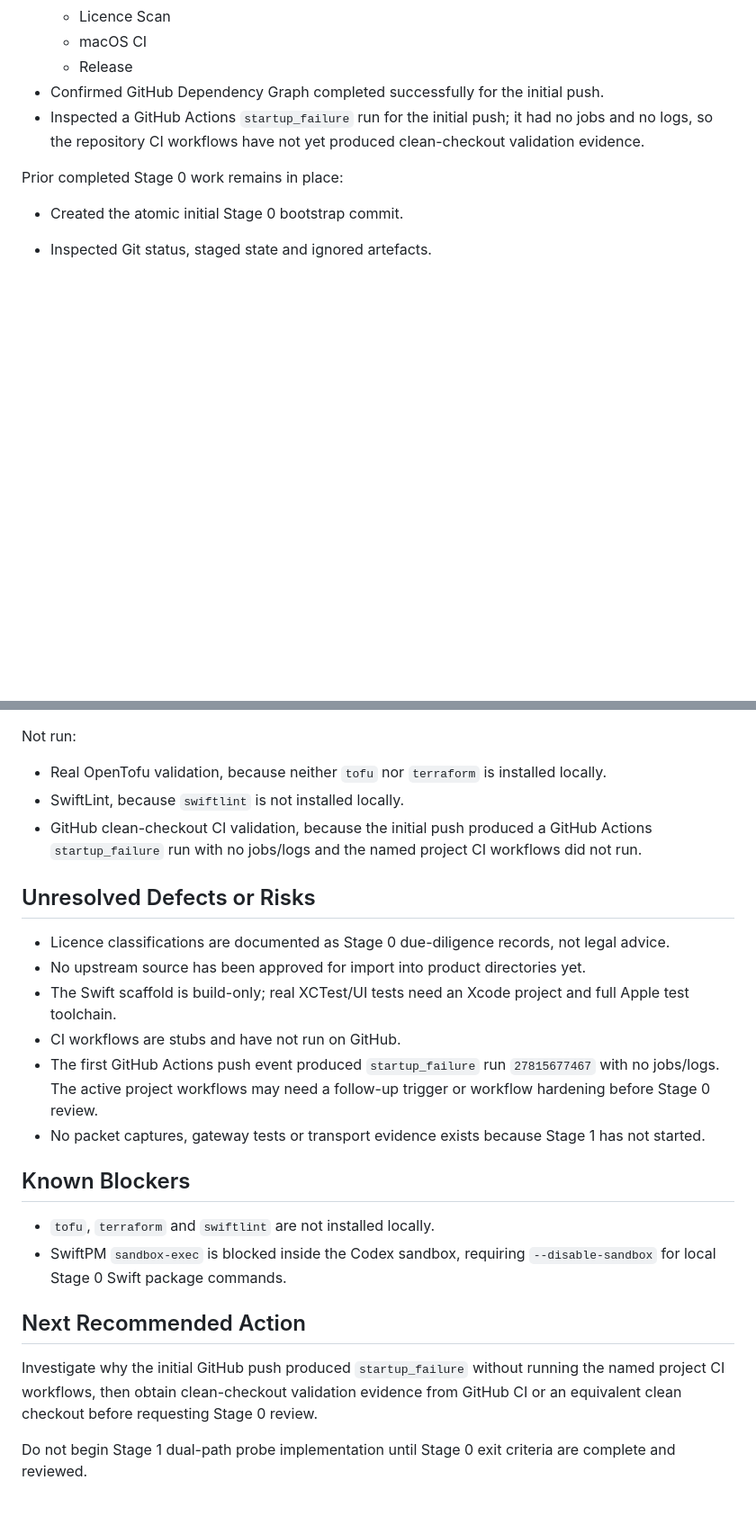
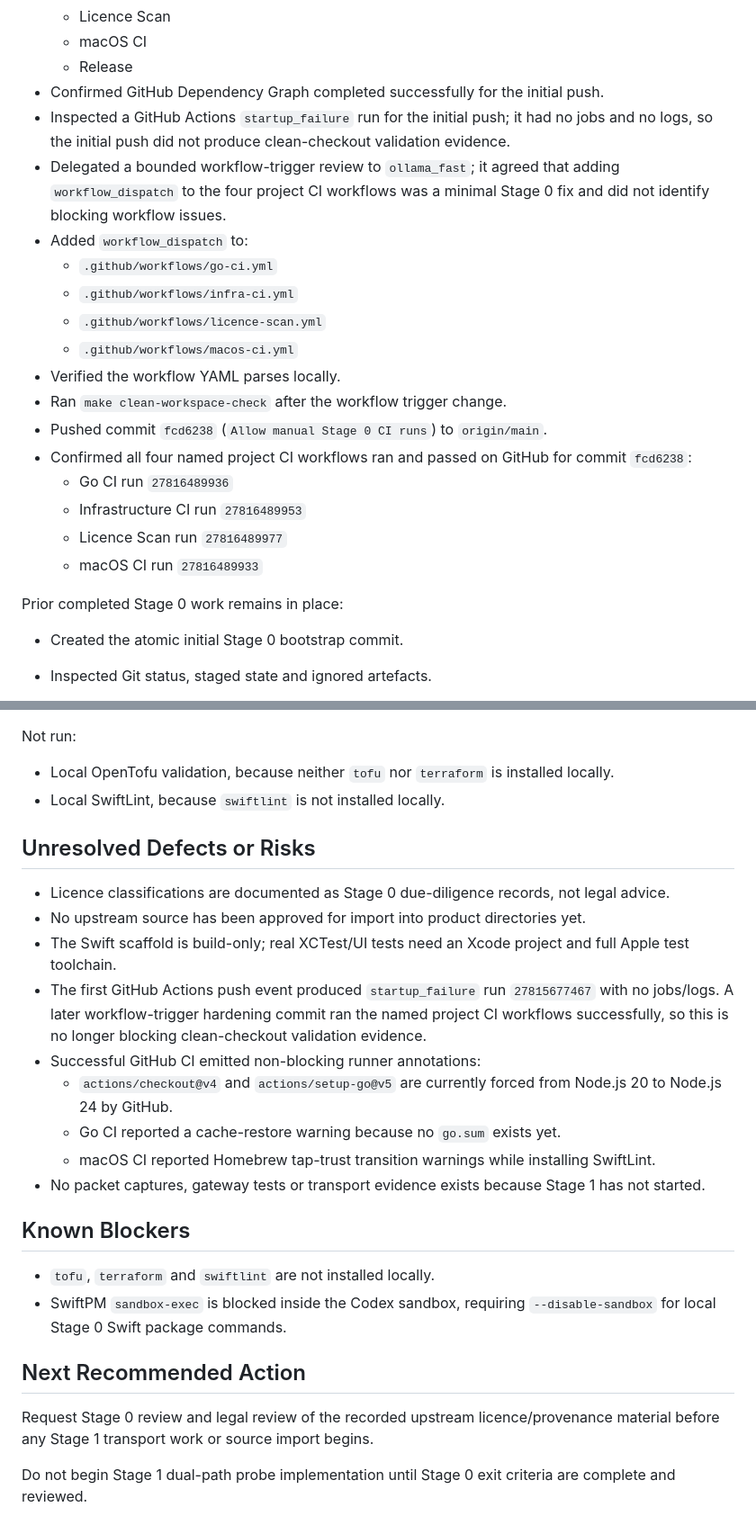
Before and after one commit to joanmarcriera/Gemina, a Markdown page: PROJECT_STATE.md, 2 parts joined by grey strips. Shown at 90% size. Rendered like a GitHub page; blank space fills up the shorter version.

Commit message:
Record Stage 0 CI validation

```diff
--- a/PROJECT_STATE.md
+++ b/PROJECT_STATE.md
@@ -23,7 +25,21 @@ This cycle completed a bounded GitHub remote objective: create the private GitHu
   * macOS CI
   * Release
 * Confirmed GitHub Dependency Graph completed successfully for the initial push.
-* Inspected a GitHub Actions `startup_failure` run for the initial push; it had no jobs and no logs, so the repository CI workflows have not yet produced clean-checkout validation evidence.
+* Inspected a GitHub Actions `startup_failure` run for the initial push; it had no jobs and no logs, so the initial push did not produce clean-checkout validation evidence.
+* Delegated a bounded workflow-trigger review to `ollama_fast`; it agreed that adding `workflow_dispatch` to the four project CI workflows was a minimal Stage 0 fix and did not identify blocking workflow issues.
+* Added `workflow_dispatch` to:
+  * `.github/workflows/go-ci.yml`
+  * `.github/workflows/infra-ci.yml`
+  * `.github/workflows/licence-scan.yml`
+  * `.github/workflows/macos-ci.yml`
+* Verified the workflow YAML parses locally.
+* Ran `make clean-workspace-check` after the workflow trigger change.
+* Pushed commit `fcd6238` (`Allow manual Stage 0 CI runs`) to `origin/main`.
+* Confirmed all four named project CI workflows ran and passed on GitHub for commit `fcd6238`:
+  * Go CI run `27816489936`
+  * Infrastructure CI run `27816489953`
+  * Licence Scan run `27816489977`
+  * macOS CI run `27816489933`
 
 Prior completed Stage 0 work remains in place:
 
@@ -135,17 +177,19 @@ Previously passed and still reflected in the repository state:
 
 Not run:
 
-* Real OpenTofu validation, because neither `tofu` nor `terraform` is installed locally.
-* SwiftLint, because `swiftlint` is not installed locally.
-* GitHub clean-checkout CI validation, because the initial push produced a GitHub Actions `startup_failure` run with no jobs/logs and the named project CI workflows did not run.
+* Local OpenTofu validation, because neither `tofu` nor `terraform` is installed locally.
+* Local SwiftLint, because `swiftlint` is not installed locally.
 
 ## Unresolved Defects or Risks
 
 * Licence classifications are documented as Stage 0 due-diligence records, not legal advice.
 * No upstream source has been approved for import into product directories yet.
 * The Swift scaffold is build-only; real XCTest/UI tests need an Xcode project and full Apple test toolchain.
-* CI workflows are stubs and have not run on GitHub.
-* The first GitHub Actions push event produced `startup_failure` run `27815677467` with no jobs/logs. The active project workflows may need a follow-up trigger or workflow hardening before Stage 0 review.
+* The first GitHub Actions push event produced `startup_failure` run `27815677467` with no jobs/logs. A later workflow-trigger hardening commit ran the named project CI workflows successfully, so this is no longer blocking clean-checkout validation evidence.
+* Successful GitHub CI emitted non-blocking runner annotations:
+  * `actions/checkout@v4` and `actions/setup-go@v5` are currently forced from Node.js 20 to Node.js 24 by GitHub.
+  * Go CI reported a cache-restore warning because no `go.sum` exists yet.
+  * macOS CI reported Homebrew tap-trust transition warnings while installing SwiftLint.
 * No packet captures, gateway tests or transport evidence exists because Stage 1 has not started.
 
 ## Known Blockers
@@ -155,6 +199,6 @@ Not run:
 
 ## Next Recommended Action
 
-Investigate why the initial GitHub push produced `startup_failure` without running the named project CI workflows, then obtain clean-checkout validation evidence from GitHub CI or an equivalent clean checkout before requesting Stage 0 review.
+Request Stage 0 review and legal review of the recorded upstream licence/provenance material before any Stage 1 transport work or source import begins.
 
 Do not begin Stage 1 dual-path probe implementation until Stage 0 exit criteria are complete and reviewed.
```
Also changed, not shown: other parts of PROJECT_STATE.md (+34 -6 lines), DECISIONS.md (+25 -1 lines), TASKS.md (+6 -5 lines).
